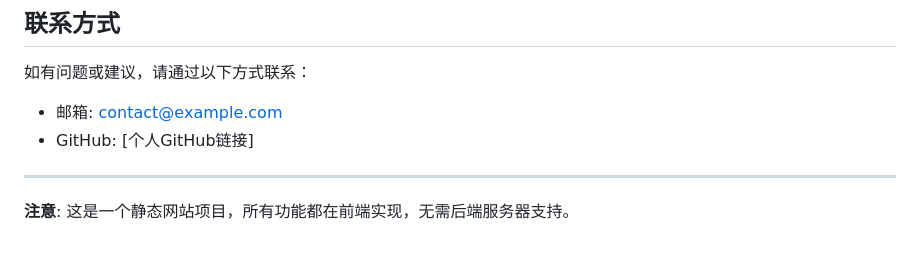
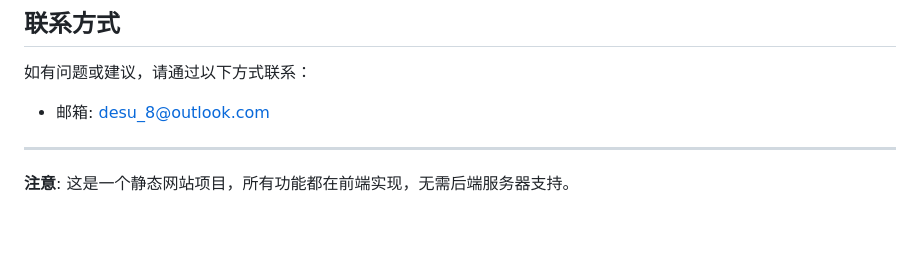
Before and after one commit to desug/wz, a Markdown page: 个人网页/README.md, the part around the change. GitHub-like rendering.

```diff
--- a/个人网页/README.md
+++ b/个人网页/README.md
@@ -124,8 +124,7 @@ MIT License
 ## 联系方式
 
 如有问题或建议，请通过以下方式联系：
-- 邮箱: contact@example.com
-- GitHub: [个人GitHub链接]
+- 邮箱: desu_8@outlook.com
 
 ---
 
```
